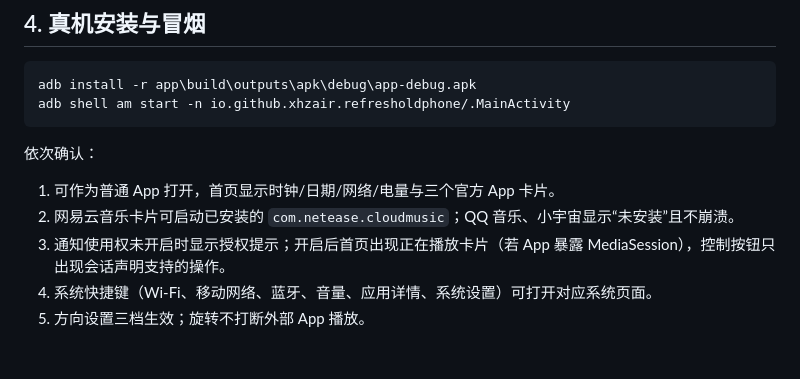
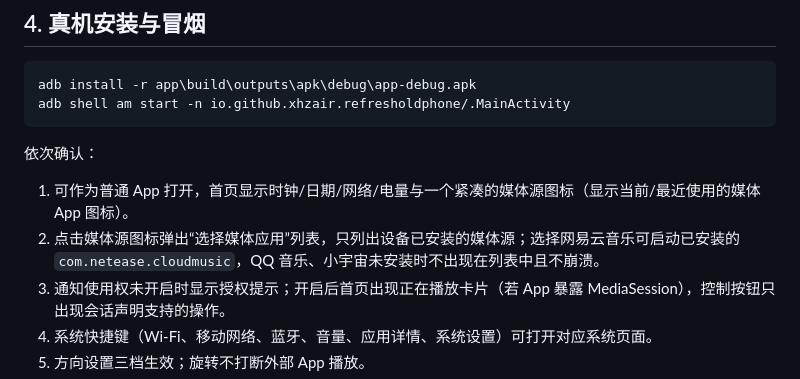
Before and after one commit to xhzair/refresh_oldphone, a Markdown page: docs/release-checklist.md, the part around the change. Rendered like a GitHub page; blank space fills up the shorter version.

```diff
--- a/docs/release-checklist.md
+++ b/docs/release-checklist.md
@@ -58,8 +58,8 @@ adb shell am start -n io.github.xhzair.refresholdphone/.MainActivity
 
 依次确认：
 
-1. 可作为普通 App 打开，首页显示时钟/日期/网络/电量与三个官方 App 卡片。
-2. 网易云音乐卡片可启动已安装的 `com.netease.cloudmusic`；QQ 音乐、小宇宙显示“未安装”且不崩溃。
+1. 可作为普通 App 打开，首页显示时钟/日期/网络/电量与一个紧凑的媒体源图标（显示当前/最近使用的媒体 App 图标）。
+2. 点击媒体源图标弹出“选择媒体应用”列表，只列出设备已安装的媒体源；选择网易云音乐可启动已安装的 `com.netease.cloudmusic`，QQ 音乐、小宇宙未安装时不出现在列表中且不崩溃。
 3. 通知使用权未开启时显示授权提示；开启后首页出现正在播放卡片（若 App 暴露 MediaSession），控制按钮只出现会话声明支持的操作。
 4. 系统快捷键（Wi-Fi、移动网络、蓝牙、音量、应用详情、系统设置）可打开对应系统页面。
 5. 方向设置三档生效；旋转不打断外部 App 播放。
```
Also changed, not shown: README.md (+7 -7 lines), docs/device-testing-mix2s.md (+2 -0 lines), docs/device-evidence/14-compact-home-portrait.png (added), docs/device-evidence/15-compact-home-landscape.png (added), docs/device-evidence/16-media-source-dialog.png (added), 1 other file.
